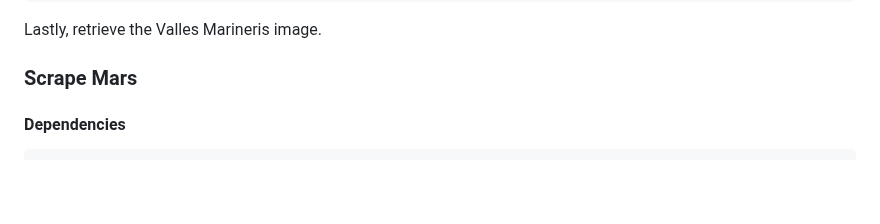
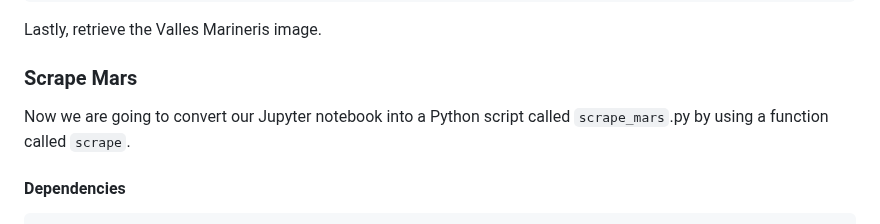
Before and after one commit to JeremyTallant/web-scraping-challenge, a Markdown page: README.md, the part around the change. GitHub-like rendering; blank space fills up the shorter version.

Commit message:
added introducttory sentence

````diff
--- a/README.md
+++ b/README.md
@@ -190,6 +190,7 @@ fetch_and_display_image(url)
 ```
 Lastly, retrieve the Valles Marineris image.
 ### Scrape Mars
+Now we are going to convert our Jupyter notebook into a Python script called `scrape_mars`.py by using a function called `scrape`.
 #### Dependencies
 ```python
 # scrape_mars.py
````
